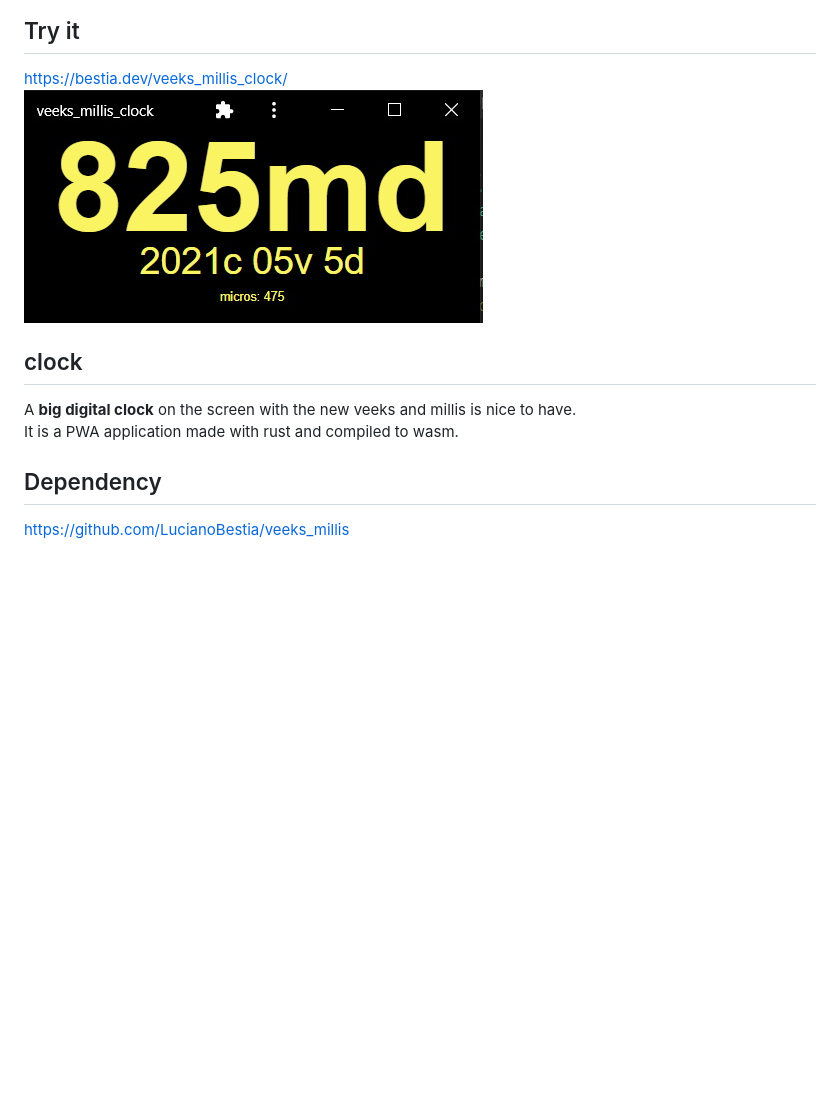
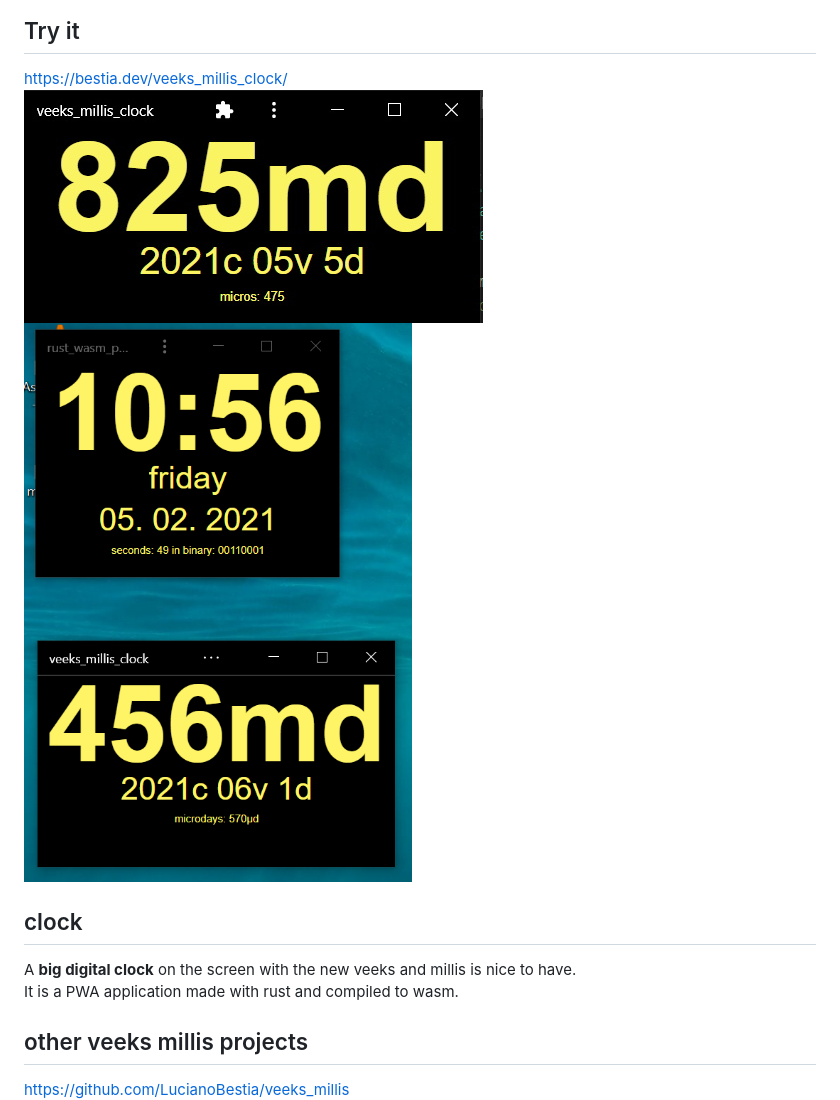
Before and after one commit to LucianoBestia/veeks_millis_clock, a Markdown page: README.md, the part around the change printed below. Drawn GitHub-style; pictures changed too: images/compare_clocks.png (added); blank space fills up the shorter version.

Commit message:
compare clocks

```diff
--- a/README.md
+++ b/README.md
@@ -23,13 +23,14 @@
 ## Try it
 
 <https://bestia.dev/veeks_millis_clock/>
-![screenshot](https://github.com/LucianoBestia/veeks_millis_clock/blob/main/images/minimal_clock.jpg?raw=true)
+![screenshot](https://github.com/LucianoBestia/veeks_millis_clock/raw/main/images/minimal_clock.jpg?raw=true)
+![screenshot](https://github.com/LucianoBestia/veeks_millis_clock/raw/main/images/compare_clocks.png)
 
 ## clock
 
 A **big digital clock** on the screen with the new veeks and millis is nice to have.
 It is a PWA application made with rust and compiled to wasm.
 
-## Dependency
+## other veeks millis projects
 
 <https://github.com/LucianoBestia/veeks_millis>
```
Also changed, not shown: other parts of README.md (+1 -0 lines).
